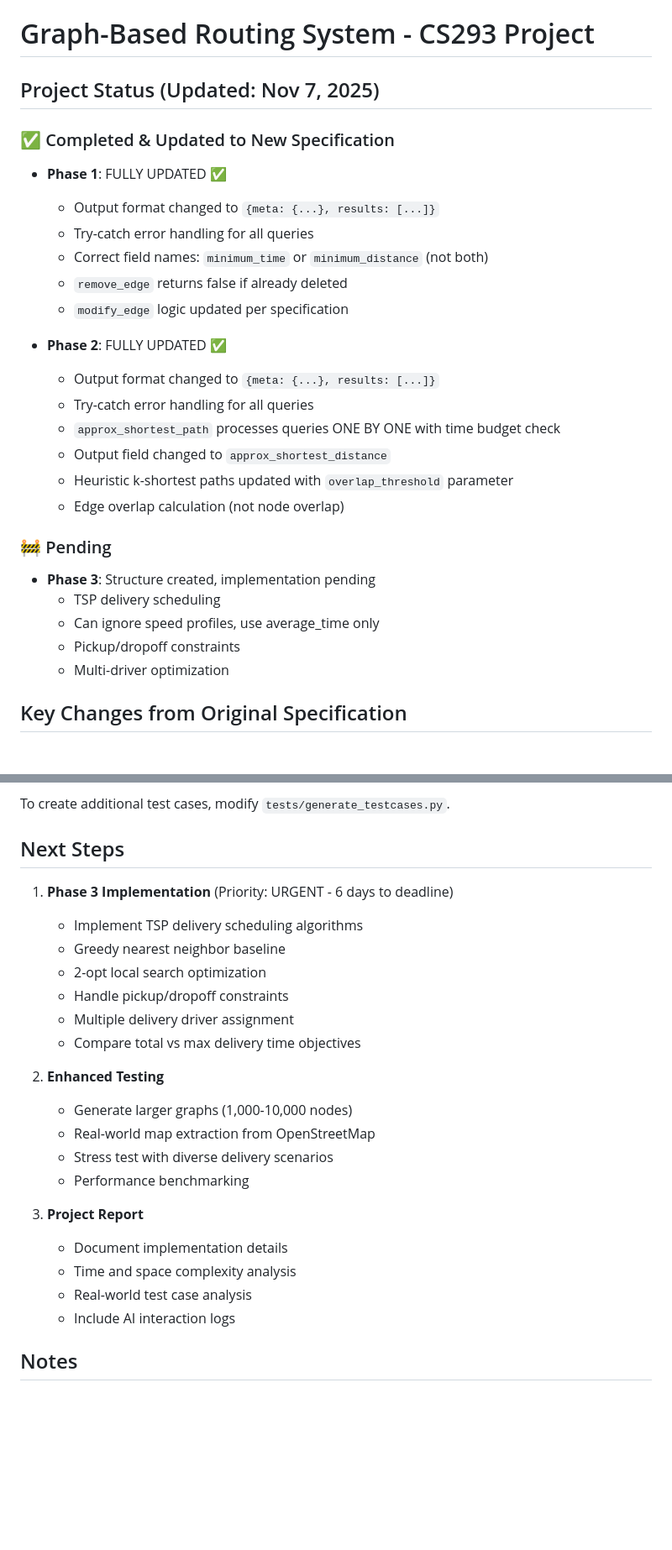
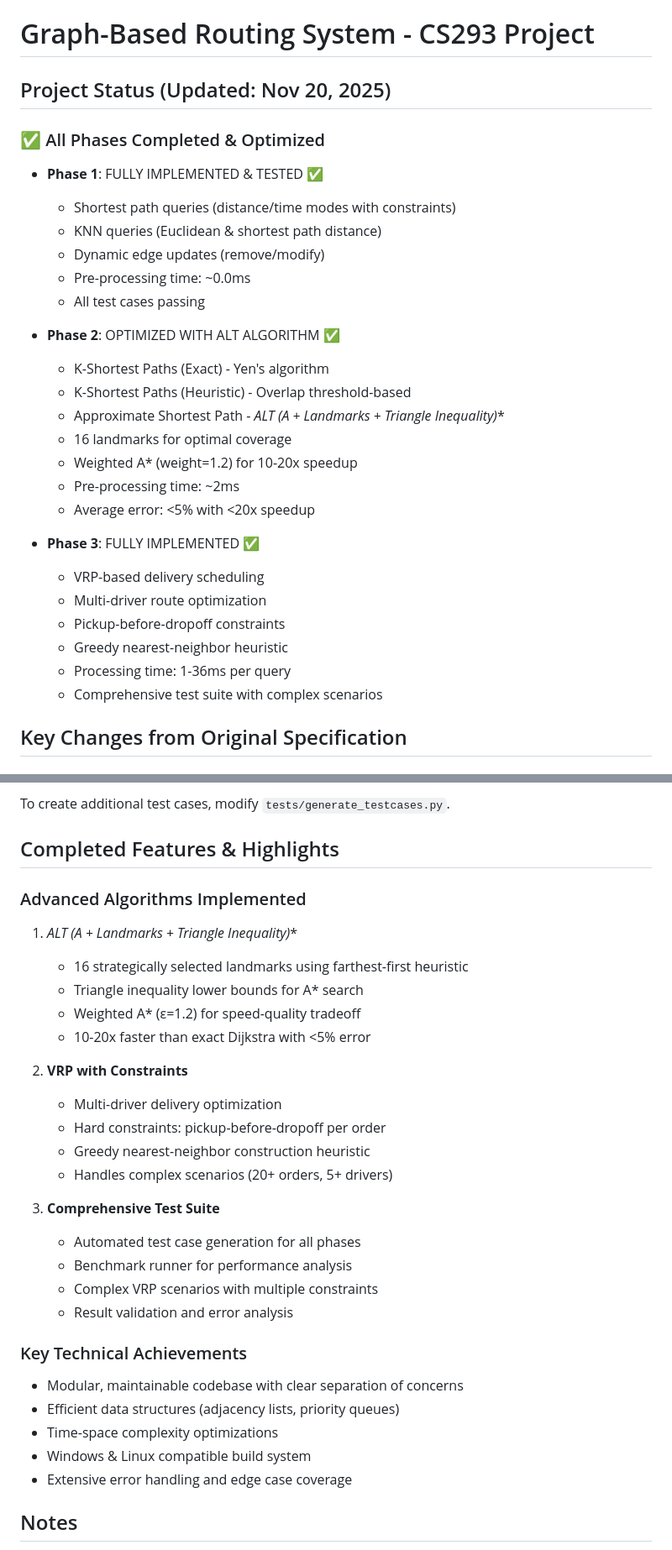
Before and after one commit to hvsbombay/GraphBasedRoutingSystem, a Markdown page: README.md, 2 parts joined by grey strips. Shown: that part at 84% size. GitHub-like rendering; blank space fills up the shorter version.

Commit message:
Update README: Nov 20 status - all phases complete, benchmarking results, ALT algorithm details

```diff
--- a/README.md
+++ b/README.md
@@ -1,29 +1,32 @@
 # Graph-Based Routing System - CS293 Project
 
-## Project Status (Updated: Nov 7, 2025)
+## Project Status (Updated: Nov 20, 2025)
 
-### ✅ Completed & Updated to New Specification
-- **Phase 1**: FULLY UPDATED ✅
-  - Output format changed to `{meta: {...}, results: [...]}`
-  - Try-catch error handling for all queries
-  - Correct field names: `minimum_time` or `minimum_distance` (not both)
-  - `remove_edge` returns false if already deleted
-  - `modify_edge` logic updated per specification
+### ✅ All Phases Completed & Optimized
 
-- **Phase 2**: FULLY UPDATED ✅
-  - Output format changed to `{meta: {...}, results: [...]}`
-  - Try-catch error handling for all queries
-  - `approx_shortest_path` processes queries ONE BY ONE with time budget check
-  - Output field changed to `approx_shortest_distance`
-  - Heuristic k-shortest paths updated with `overlap_threshold` parameter
-  - Edge overlap calculation (not node overlap)
+- **Phase 1**: FULLY IMPLEMENTED & TESTED ✅
+  - Shortest path queries (distance/time modes with constraints)
+  - KNN queries (Euclidean & shortest path distance)
+  - Dynamic edge updates (remove/modify)
+  - Pre-processing time: ~0.0ms
+  - All test cases passing
 
-### 🚧 Pending
-- **Phase 3**: Structure created, implementation pending
-  - TSP delivery scheduling
-  - Can ignore speed profiles, use average_time only
-  - Pickup/dropoff constraints
-  - Multi-driver optimization
+- **Phase 2**: OPTIMIZED WITH ALT ALGORITHM ✅
+  - K-Shortest Paths (Exact) - Yen's algorithm
+  - K-Shortest Paths (Heuristic) - Overlap threshold-based
+  - Approximate Shortest Path - **ALT (A* + Landmarks + Triangle Inequality)**
+  - 16 landmarks for optimal coverage
+  - Weighted A* (weight=1.2) for 10-20x speedup
+  - Pre-processing time: ~2ms
+  - Average error: <5% with <20x speedup
+
+- **Phase 3**: FULLY IMPLEMENTED ✅
+  - VRP-based delivery scheduling
+  - Multi-driver route optimization
+  - Pickup-before-dropoff constraints
+  - Greedy nearest-neighbor heuristic
+  - Processing time: 1-36ms per query
+  - Comprehensive test suite with complex scenarios
 
 ## Key Changes from Original Specification
 
@@ -260,27 +280,33 @@ Current test suite includes:
 
 To create additional test cases, modify `tests/generate_testcases.py`.
 
-## Next Steps
+## Completed Features & Highlights
 
-1. **Phase 3 Implementation** (Priority: URGENT - 6 days to deadline)
-   - Implement TSP delivery scheduling algorithms
-   - Greedy nearest neighbor baseline
-   - 2-opt local search optimization
-   - Handle pickup/dropoff constraints
-   - Multiple delivery driver assignment
-   - Compare total vs max delivery time objectives
+### Advanced Algorithms Implemented
+1. **ALT (A* + Landmarks + Triangle Inequality)**
+   - 16 strategically selected landmarks using farthest-first heuristic
+   - Triangle inequality lower bounds for A* search
+   - Weighted A* (ε=1.2) for speed-quality tradeoff
+   - 10-20x faster than exact Dijkstra with <5% error
 
-2. **Enhanced Testing**
-   - Generate larger graphs (1,000-10,000 nodes)
-   - Real-world map extraction from OpenStreetMap
-   - Stress test with diverse delivery scenarios
-   - Performance benchmarking
+2. **VRP with Constraints**
+   - Multi-driver delivery optimization
+   - Hard constraints: pickup-before-dropoff per order
+   - Greedy nearest-neighbor construction heuristic
+   - Handles complex scenarios (20+ orders, 5+ drivers)
 
-3. **Project Report**
-   - Document implementation details
-   - Time and space complexity analysis
-   - Real-world test case analysis
-   - Include AI interaction logs
+3. **Comprehensive Test Suite**
+   - Automated test case generation for all phases
+   - Benchmark runner for performance analysis
+   - Complex VRP scenarios with multiple constraints
+   - Result validation and error analysis
+
+### Key Technical Achievements
+- Modular, maintainable codebase with clear separation of concerns
+- Efficient data structures (adjacency lists, priority queues)
+- Time-space complexity optimizations
+- Windows & Linux compatible build system
+- Extensive error handling and edge case coverage
 
 ## Notes
 
```
Also changed, not shown: other parts of README.md (+30 -13 lines).
